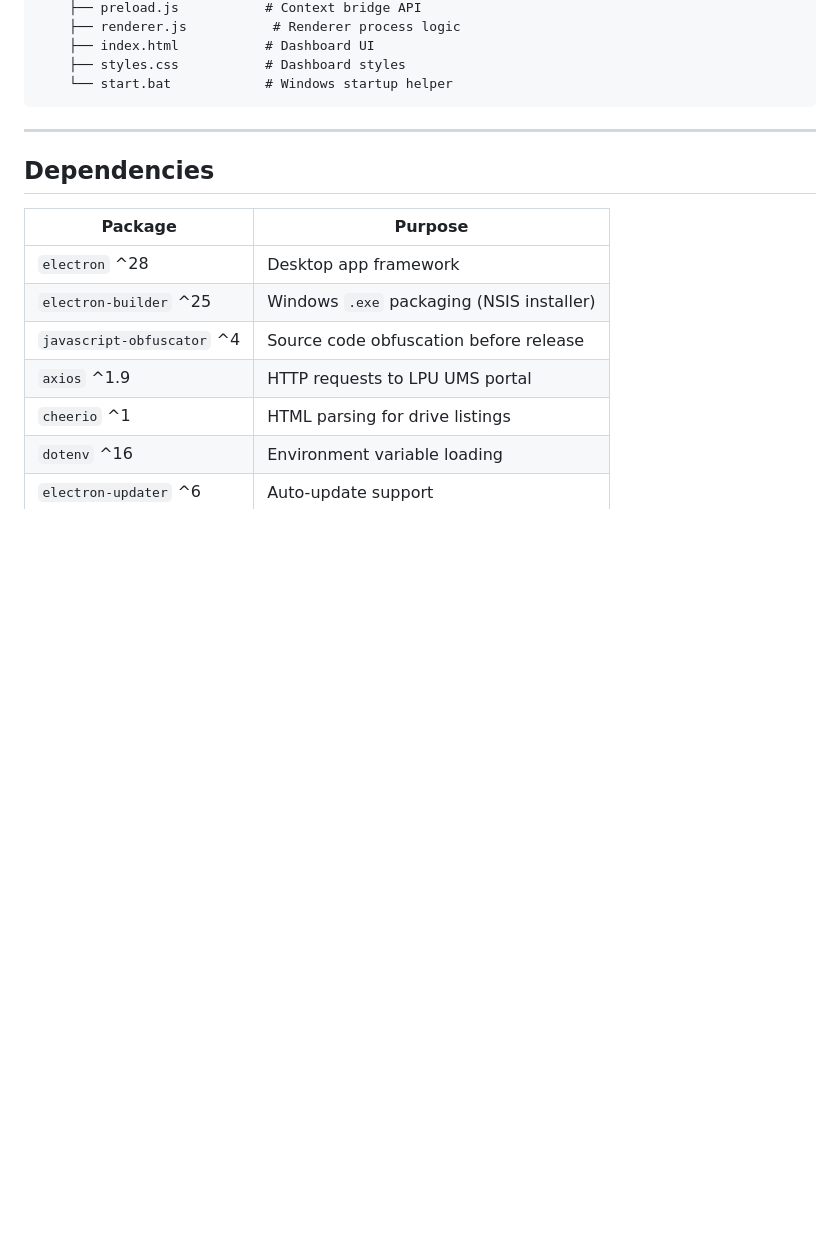
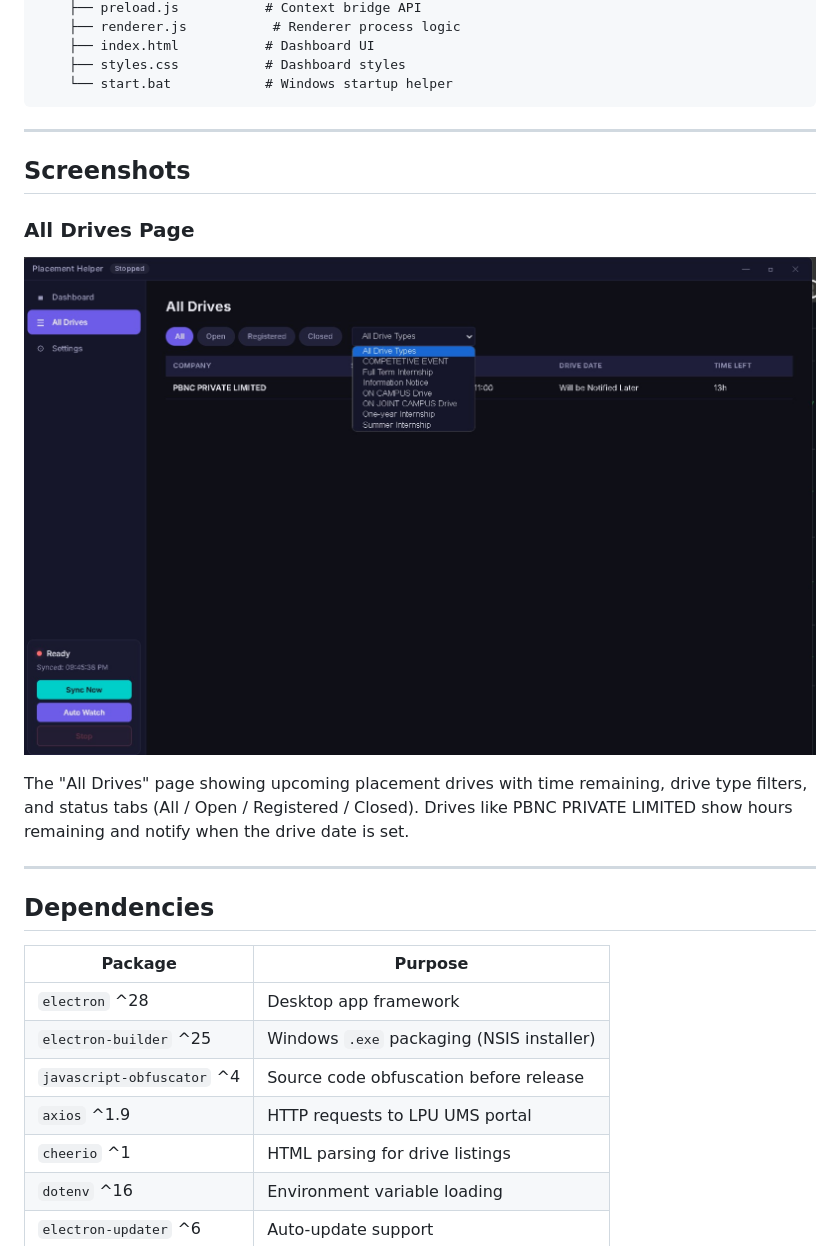
Before and after one commit to Pawan947/placement-helper-public, a Markdown page: README.md, the part around the change. Rendered like a GitHub page; blank space fills up the shorter version.

Commit message:
docs: add Screenshots section with All Drives page image

````diff
--- a/README.md
+++ b/README.md
@@ -52,6 +52,16 @@ placement-helper/
     ├── styles.css           # Dashboard styles
     └── start.bat            # Windows startup helper
 ```
+
+---
+
+## Screenshots
+
+### All Drives Page
+
+![Placement Helper — All Drives](screenshots/placement-helper-all-drives.png)
+
+The "All Drives" page showing upcoming placement drives with time remaining, drive type filters, and status tabs (All / Open / Registered / Closed). Drives like PBNC PRIVATE LIMITED show hours remaining and notify when the drive date is set.
 
 ---
 
````
